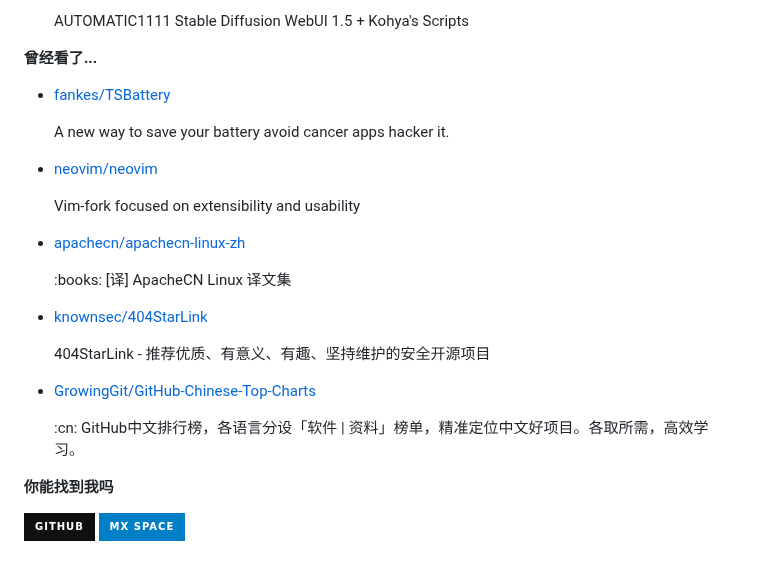
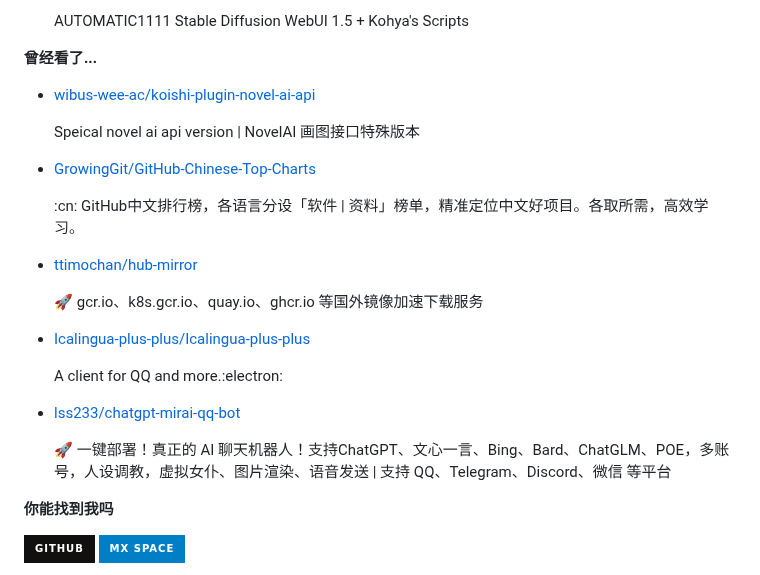
Before and after one commit to ttimochan/ttimochan, a Markdown page: readme.md, the part around one of its changes. Drawn GitHub-style; badges without logos.

```diff
--- a/readme.md
+++ b/readme.md
@@ -36,7 +36,7 @@
 
 **曾经看了...**
 
-<ul><li><a href=https://github.com/fankes/TSBattery>fankes/TSBattery</a><p>A new way to save your battery avoid cancer apps hacker it.</p></li><li><a href=https://github.com/neovim/neovim>neovim/neovim</a><p>Vim-fork focused on extensibility and usability</p></li><li><a href=https://github.com/apachecn/apachecn-linux-zh>apachecn/apachecn-linux-zh</a><p>:books: [译] ApacheCN Linux 译文集</p></li><li><a href=https://github.com/knownsec/404StarLink>knownsec/404StarLink</a><p>404StarLink - 推荐优质、有意义、有趣、坚持维护的安全开源项目</p></li><li><a href=https://github.com/GrowingGit/GitHub-Chinese-Top-Charts>GrowingGit/GitHub-Chinese-Top-Charts</a><p>:cn: GitHub中文排行榜，各语言分设「软件 | 资料」榜单，精准定位中文好项目。各取所需，高效学习。</p></li></ul>
+<ul><li><a href=https://github.com/wibus-wee-ac/koishi-plugin-novel-ai-api>wibus-wee-ac/koishi-plugin-novel-ai-api</a><p>Speical novel ai api version | NovelAI 画图接口特殊版本</p></li><li><a href=https://github.com/GrowingGit/GitHub-Chinese-Top-Charts>GrowingGit/GitHub-Chinese-Top-Charts</a><p>:cn: GitHub中文排行榜，各语言分设「软件 | 资料」榜单，精准定位中文好项目。各取所需，高效学习。</p></li><li><a href=https://github.com/ttimochan/hub-mirror>ttimochan/hub-mirror</a><p>🚀 gcr.io、k8s.gcr.io、quay.io、ghcr.io 等国外镜像加速下载服务</p></li><li><a href=https://github.com/Icalingua-plus-plus/Icalingua-plus-plus>Icalingua-plus-plus/Icalingua-plus-plus</a><p>A client for QQ and more.:electron:</p></li><li><a href=https://github.com/lss233/chatgpt-mirai-qq-bot>lss233/chatgpt-mirai-qq-bot</a><p>🚀 一键部署！真正的 AI 聊天机器人！支持ChatGPT、文心一言、Bing、Bard、ChatGLM、POE，多账号，人设调教，虚拟女仆、图片渲染、语音发送 | 支持 QQ、Telegram、Discord、微信 等平台</p></li></ul>
 
 **你能找到我吗**
 
```
Also changed, not shown: other parts of readme.md (+1 -1 lines).
